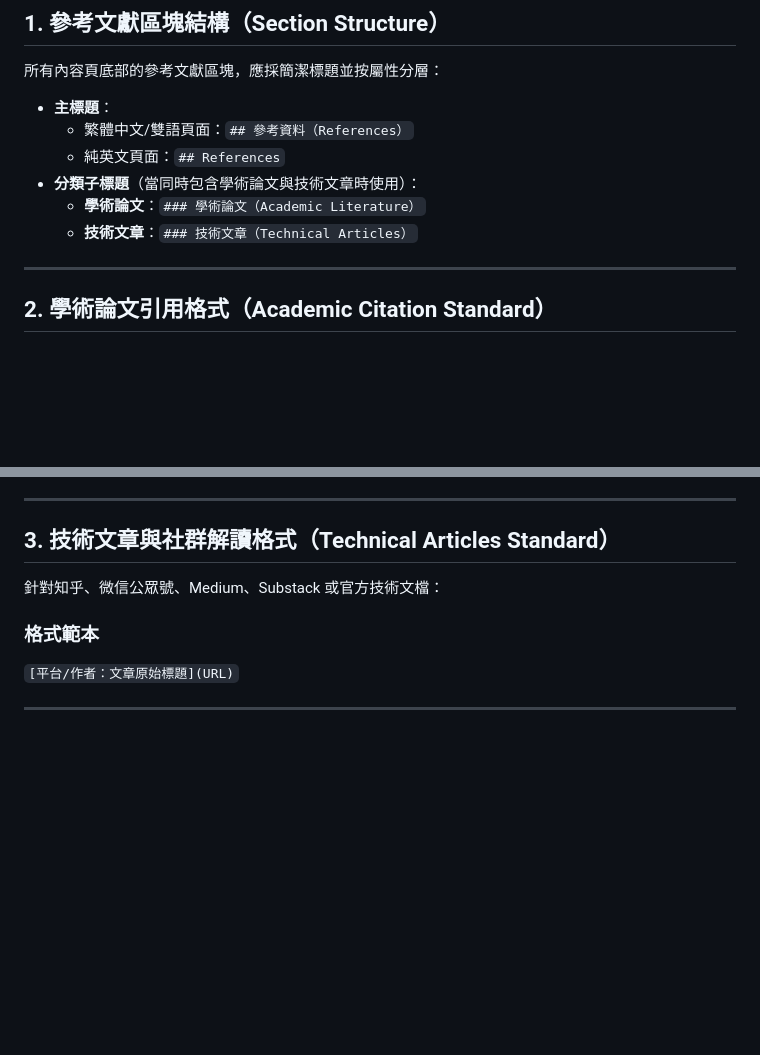
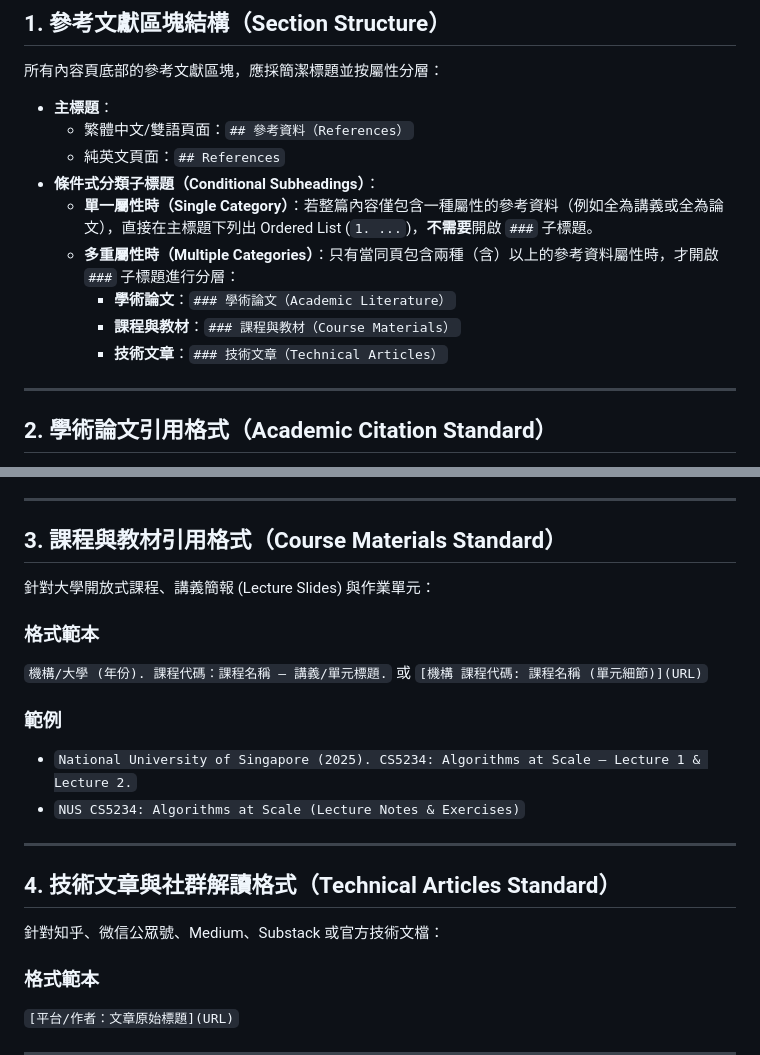
Before and after one commit to ChaoChienHung/Ludwigia, a Markdown page: docs/specs/citation-spec.md, 2 parts joined by grey strips. GitHub-like rendering; blank space fills up the shorter version.

Commit message:
docs: update citation spec with conditional subheadings and course materials format

```diff
--- a/docs/specs/citation-spec.md
+++ b/docs/specs/citation-spec.md
@@ -11,9 +11,12 @@
 * **主標題**：
   * 繁體中文/雙語頁面：`## 參考資料（References）`
   * 純英文頁面：`## References`
-* **分類子標題**（當同時包含學術論文與技術文章時使用）：
-  * **學術論文**：`### 學術論文（Academic Literature）`
-  * **技術文章**：`### 技術文章（Technical Articles）`
+* **條件式分類子標題（Conditional Subheadings）**：
+  * **單一屬性時（Single Category）**：若整篇內容僅包含一種屬性的參考資料（例如全為講義或全為論文），直接在主標題下列出 Ordered List (`1. ...`)，**不需要**開啟 `###` 子標題。
+  * **多重屬性時（Multiple Categories）**：只有當同頁包含兩種（含）以上的參考資料屬性時，才開啟 `###` 子標題進行分層：
+    * **學術論文**：`### 學術論文（Academic Literature）`
+    * **課程與教材**：`### 課程與教材（Course Materials）`
+    * **技術文章**：`### 技術文章（Technical Articles）`
 
 ---
 
@@ -35,7 +38,20 @@
 
 ---
 
-## 3. 技術文章與社群解讀格式（Technical Articles Standard）
+## 3. 課程與教材引用格式（Course Materials Standard）
+
+針對大學開放式課程、講義簡報 (Lecture Slides) 與作業單元：
+
+### 格式範本
+`機構/大學 (年份). 課程代碼：課程名稱 — 講義/單元標題.` 或 `[機構 課程代碼: 課程名稱 (單元細節)](URL)`
+
+### 範例
+- `National University of Singapore (2025). CS5234: Algorithms at Scale — Lecture 1 & Lecture 2.`
+- `NUS CS5234: Algorithms at Scale (Lecture Notes & Exercises)`
+
+---
+
+## 4. 技術文章與社群解讀格式（Technical Articles Standard）
 
 針對知乎、微信公眾號、Medium、Substack 或官方技術文檔：
 
```
